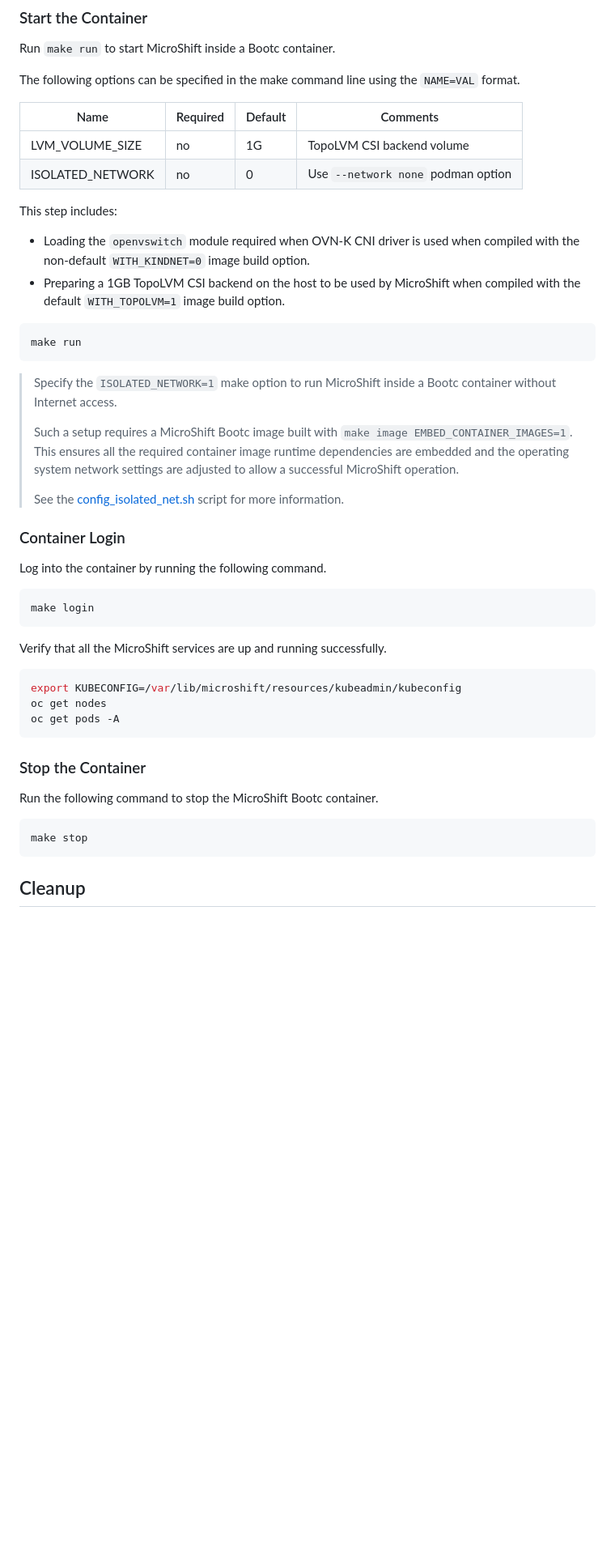
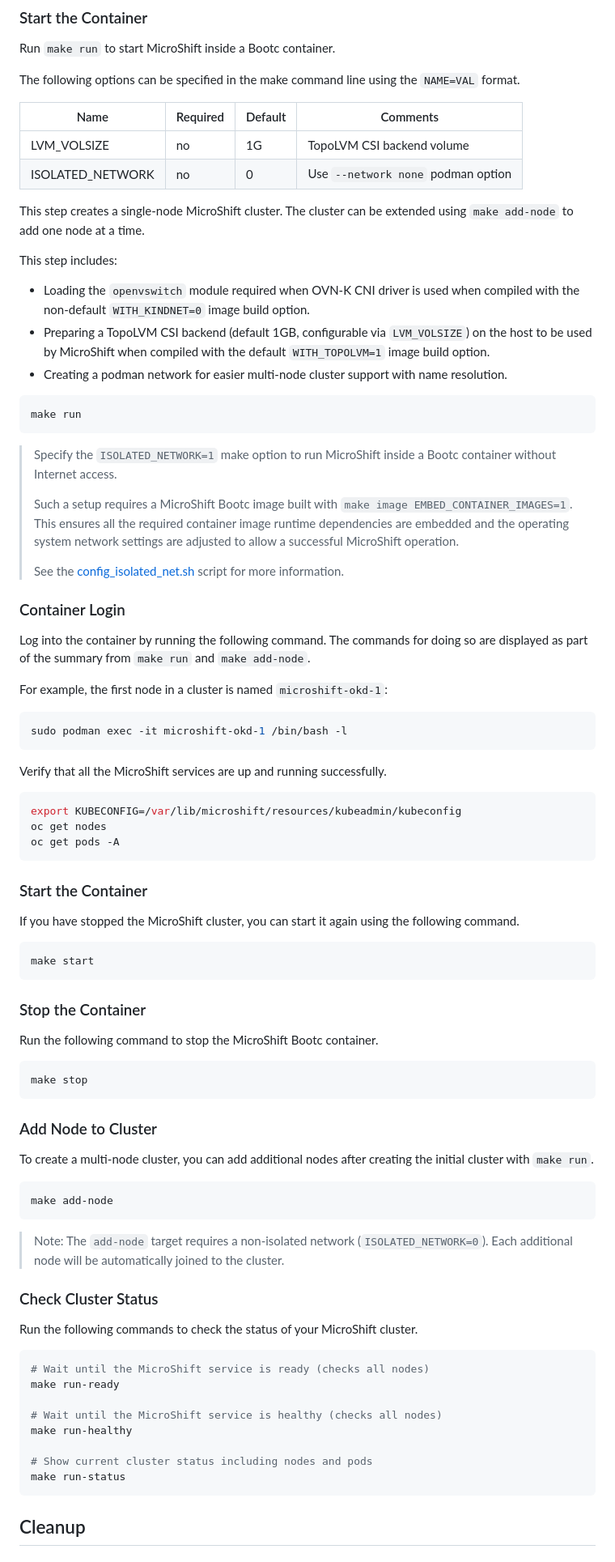
Before and after one commit to microshift-io/microshift, a Markdown page: docs/run.md, the part around the change. Shown at 81% size. Rendered like a GitHub page; blank space fills up the shorter version.

Commit message:
Update run.md docs

````diff
--- a/docs/run.md
+++ b/docs/run.md
@@ -98,14 +98,17 @@ The following options can be specified in the make command line using the `NAME=
 
 | Name              | Required | Default  | Comments
 |-------------------|----------|----------|---------
-| LVM_VOLUME_SIZE   | no       | 1G       | TopoLVM CSI backend volume
+| LVM_VOLSIZE       | no       | 1G       | TopoLVM CSI backend volume
 | ISOLATED_NETWORK  | no       | 0        | Use `--network none` podman option
+
+This step creates a single-node MicroShift cluster. The cluster can be extended using `make add-node` to add one node at a time.
 
 This step includes:
 * Loading the `openvswitch` module required when OVN-K CNI driver is used
   when compiled with the non-default `WITH_KINDNET=0` image build option.
-* Preparing a 1GB TopoLVM CSI backend on the host to be used by MicroShift when
+* Preparing a TopoLVM CSI backend (default 1GB, configurable via `LVM_VOLSIZE`) on the host to be used by MicroShift when
   compiled with the default `WITH_TOPOLVM=1` image build option.
+* Creating a podman network for easier multi-node cluster support with name resolution.
 
 ```bash
 make run
@@ -124,18 +127,27 @@ make run
 
 ### Container Login
 
-Log into the container by running the following command.
+Log into the container by running the following command. The commands for doing so are displayed as
+part of the summary from `make run` and `make add-node`.
 
+For example, the first node in a cluster is named `microshift-okd-1`:
 ```bash
-make login
+sudo podman exec -it microshift-okd-1 /bin/bash -l
 ```
 
 Verify that all the MicroShift services are up and running successfully.
-
 ```bash
 export KUBECONFIG=/var/lib/microshift/resources/kubeadmin/kubeconfig
 oc get nodes
 oc get pods -A
+```
+
+### Start the Container
+
+If you have stopped the MicroShift cluster, you can start it again using the following command.
+
+```bash
+make start
 ```
 
 ### Stop the Container
@@ -144,6 +156,31 @@ Run the following command to stop the MicroShift Bootc container.
 
 ```bash
 make stop
+```
+
+### Add Node to Cluster
+
+To create a multi-node cluster, you can add additional nodes after creating the initial cluster with `make run`.
+
+```bash
+make add-node
+```
+
+> Note: The `add-node` target requires a non-isolated network (`ISOLATED_NETWORK=0`). Each additional node will be automatically joined to the cluster.
+
+### Check Cluster Status
+
+Run the following commands to check the status of your MicroShift cluster.
+
+```bash
+# Wait until the MicroShift service is ready (checks all nodes)
+make run-ready
+
+# Wait until the MicroShift service is healthy (checks all nodes)
+make run-healthy
+
+# Show current cluster status including nodes and pods
+make run-status
 ```
 
 ## Cleanup
````
